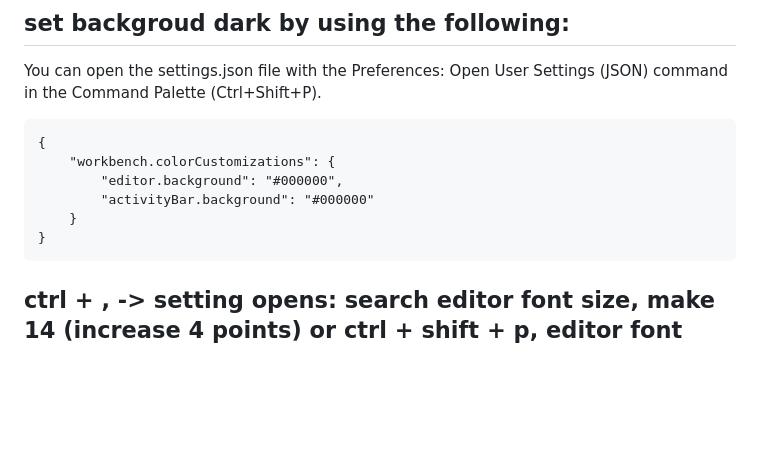
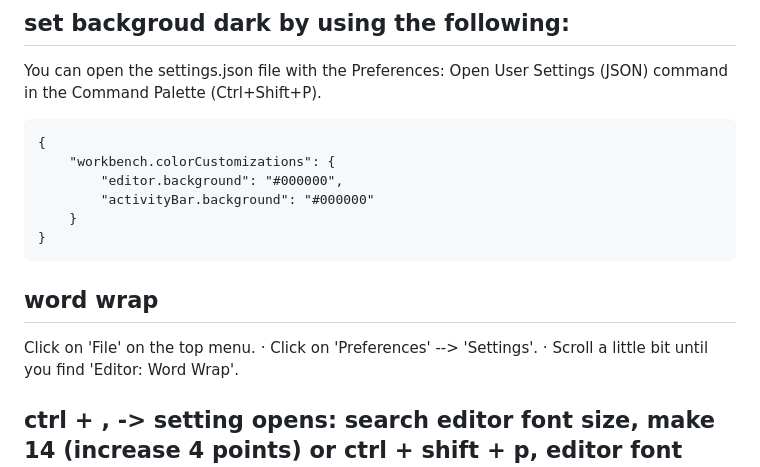
Before and after one commit to Harshitnitw/mlprojectrevision, a Markdown page: README.md, the part around the change. GitHub-like rendering; blank space fills up the shorter version.

````diff
--- a/README.md
+++ b/README.md
@@ -15,6 +15,9 @@ You can open the settings.json file with the Preferences: Open User Settings (JS
 	}
 }
 ```
+
+## word wrap
+Click on 'File' on the top menu. · Click on 'Preferences' --> 'Settings'. · Scroll a little bit until you find 'Editor: Word Wrap'.
 
 ## ctrl + , -> setting opens: search editor font size, make 14 (increase 4 points) or ctrl + shift + p, editor font size, click setting button and make shortcut for increasing text size
 
````
